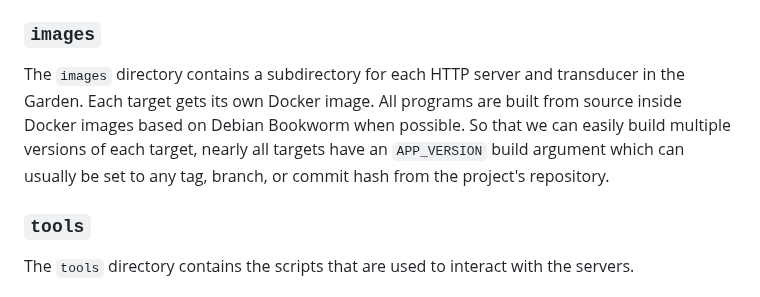
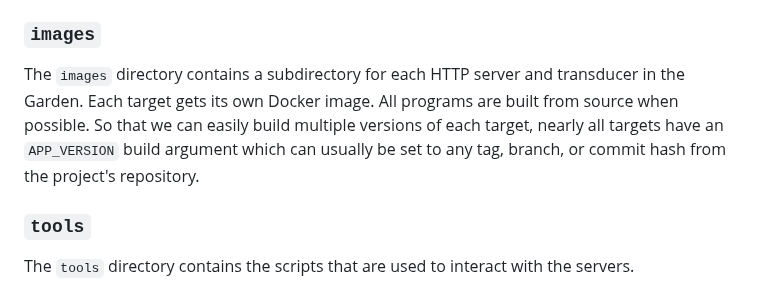
Before and after one commit to narfindustries/http-garden, a Markdown page: README.md, the part around the change. Drawn GitHub-style.

```diff
--- a/README.md
+++ b/README.md
@@ -79,7 +79,7 @@ There's a discrepancy! This is because Nginx supports `\n` as a line ending in c
 ## Directory Layout
 ### `images`
 The `images` directory contains a subdirectory for each HTTP server and transducer in the Garden.
-Each target gets its own Docker image. All programs are built from source inside Docker images based on Debian Bookworm when possible. So that we can easily build multiple versions of each target, nearly all targets have an `APP_VERSION` build argument which can usually be set to any tag, branch, or commit hash from the project's repository.
+Each target gets its own Docker image. All programs are built from source when possible. So that we can easily build multiple versions of each target, nearly all targets have an `APP_VERSION` build argument which can usually be set to any tag, branch, or commit hash from the project's repository.
 
 ### `tools`
 The `tools` directory contains the scripts that are used to interact with the servers.
```
